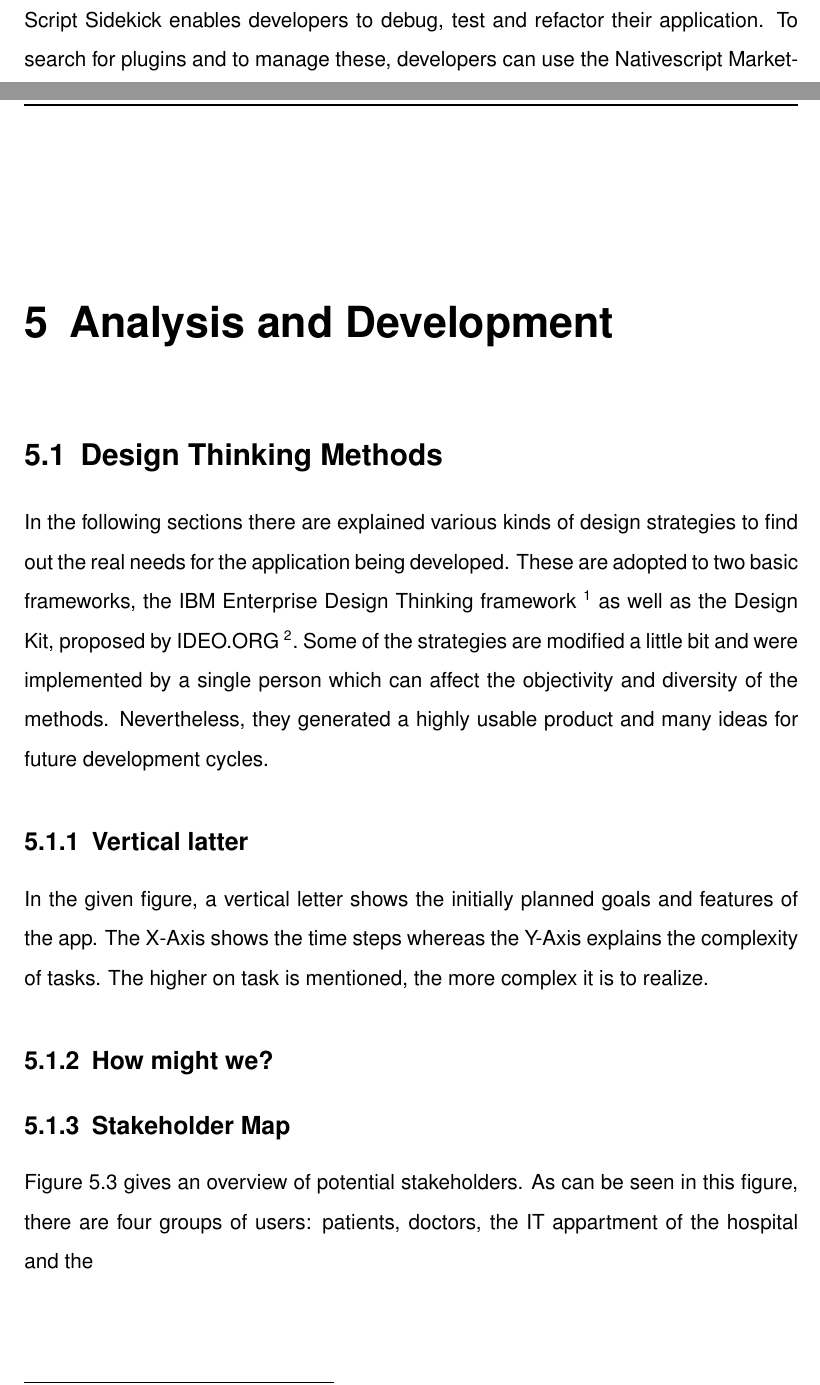
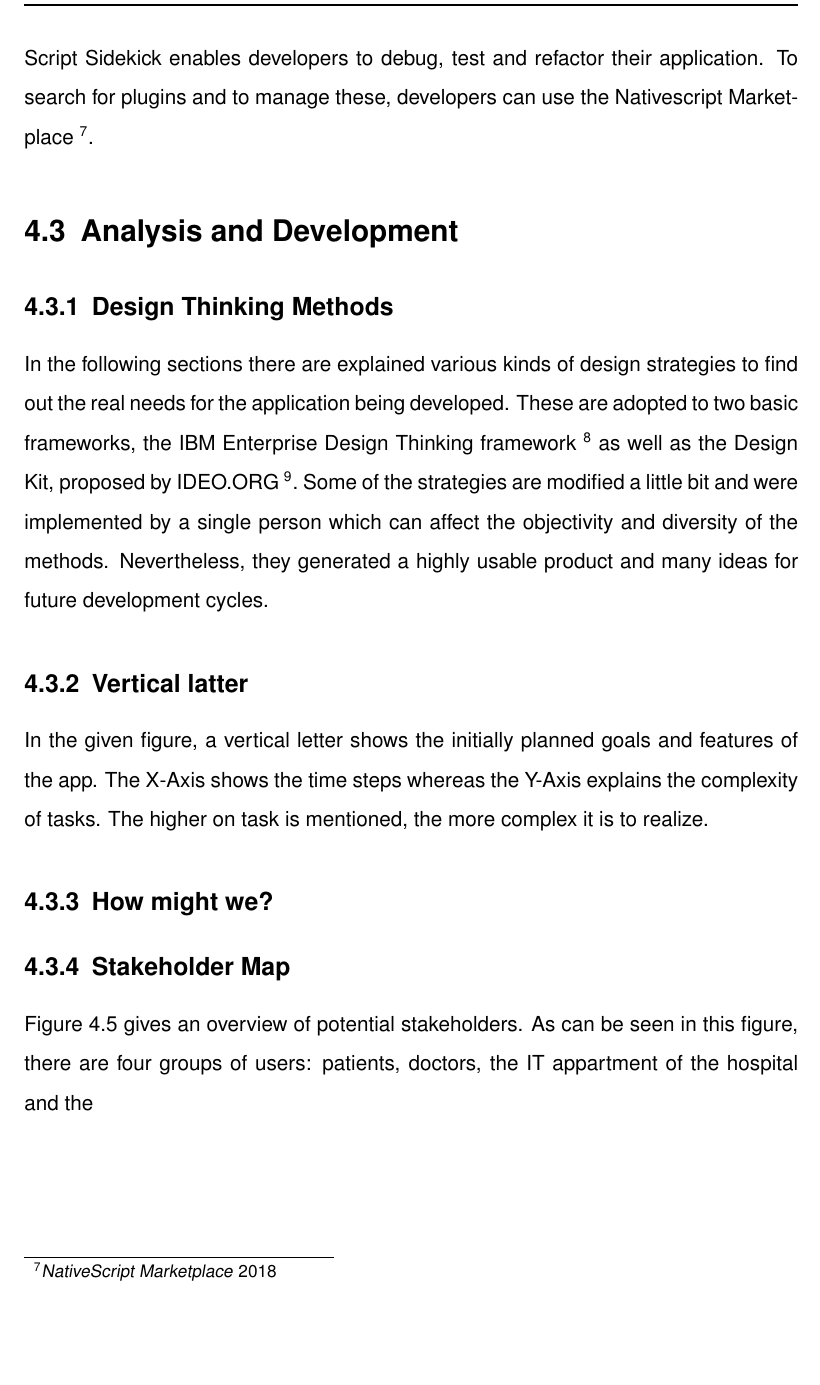
Before and after one commit to JCFactory/masterthesis-latex, a LaTeX thesis (latex/Main.tex): two parts of pages 17 and 18 of 34 before the commit and part of page 16 of 32 after it, the two joined at a grey line, cut so that both start at the same text, the shorter picture padded with empty space. Compiled offline with pdfLaTeX; an older LaTeX class or package is replaced by its successor.

```diff
--- a/latex/Main.tex
+++ b/latex/Main.tex
@@ -187,9 +187,9 @@
 To search for plugins and to manage these, developers can use the Nativescript Marketplace \footnote{\cite{nsmarket}}.
 
 
-\chapter{Analysis and Development}
+\section{Analysis and Development}
 
-\section{Design Thinking Methods}
+\subsection{Design Thinking Methods}
 
 In the following sections there are explained various kinds of design strategies to find out the real needs for the application being developed. These are adopted to two basic frameworks, the IBM Enterprise Design Thinking framework \footnote{\cite{ibm_edt}} as well as the Design Kit, proposed by IDEO.ORG \footnote{\cite{design_kit}}. Some of the strategies are modified a little bit and were implemented by a single person which can affect the objectivity and diversity of the methods. Nevertheless, they generated a highly usable product and many ideas for future development cycles.
 
```
Also changed, not shown: latex/images/stakeholdermap.JPG, 7 other files.
